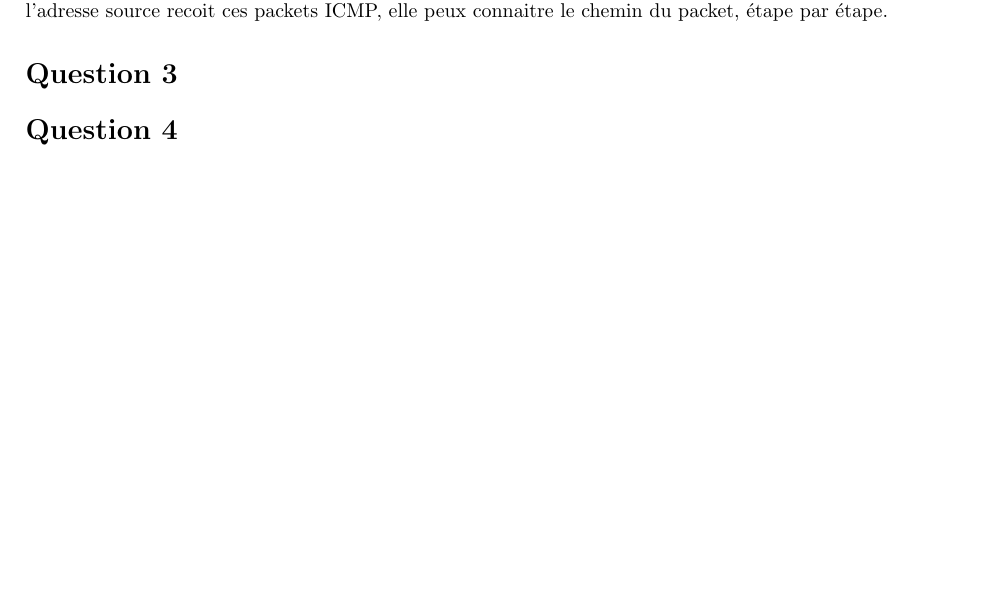
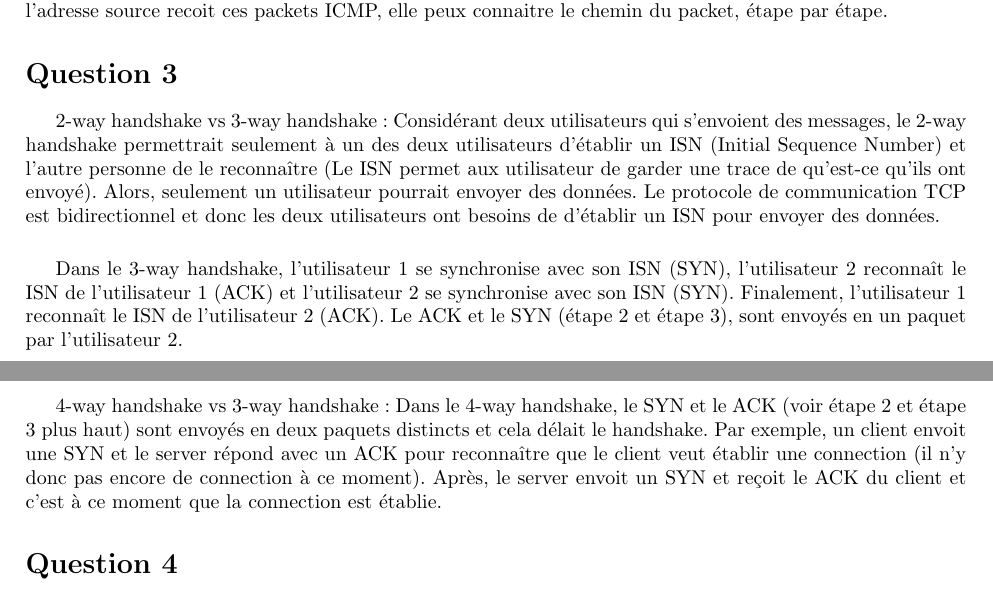
Before and after one commit to jean-airoldie/glo_2000, a LaTeX document (tp2/TP2-111157100.tex, which reads tp2/tex/tp2.tex): part of page 2 of 2 before the commit and two parts of pages 2 and 3 of 3 after it, the two joined at a grey line, cut so that both start at the same text, the shorter picture padded with empty space. Compiled offline with pdfLaTeX.

Commit message:
question 3

```diff
--- a/tp2/tex/tp2.tex
+++ b/tp2/tex/tp2.tex
@@ -40,6 +40,16 @@ l'adresse source recoit ces packets ICMP,
 elle peux connaitre le chemin du packet, étape par étape.
 
 \section{Question 3}
+2-way handshake vs 3-way handshake:
+Considérant deux utilisateurs qui s’envoient des messages, le 2-way handshake permettrait seulement à un des deux utilisateurs d’établir un ISN (Initial Sequence Number) et l’autre personne de le reconnaître (Le ISN permet aux utilisateur de garder une trace de qu’est-ce qu’ils ont envoyé). Alors, seulement un utilisateur pourrait envoyer des données. Le protocole de communication TCP est bidirectionnel et donc les deux utilisateurs ont besoins de d’établir un ISN pour envoyer des données.
+
+\vspace{5mm} %5mm vertical space
+Dans le 3-way handshake, l’utilisateur 1 se synchronise avec  son ISN (SYN), l’utilisateur 2 reconnaît le ISN de l’utilisateur 1 (ACK) et l’utilisateur 2 se synchronise avec son ISN (SYN). Finalement, l’utilisateur 1 reconnaît le ISN de l’utilisateur 2 (ACK). Le ACK et le SYN (étape 2 et étape 3), sont envoyés en un paquet par l’utilisateur 2.
+\vspace{5mm} %5mm vertical space
+\vspace{5mm} %5mm vertical space
+
+4-way handshake vs 3-way handshake:
+Dans le 4-way handshake, le SYN et le ACK (voir étape 2 et étape 3 plus haut) sont envoyés en deux paquets distincts et cela délait le handshake. Par exemple, un client envoit une SYN et le server répond avec un ACK pour reconnaître que le client veut établir une connection (il n’y donc pas encore de connection à ce moment). Après, le server envoit un SYN et reçoit le ACK du client et c’est à ce moment que la connection est établie.
 
 \section{Question 4}
 \begin{enumerate}
```
Also changed, not shown: tp2/TP2-111157100.pdf.
